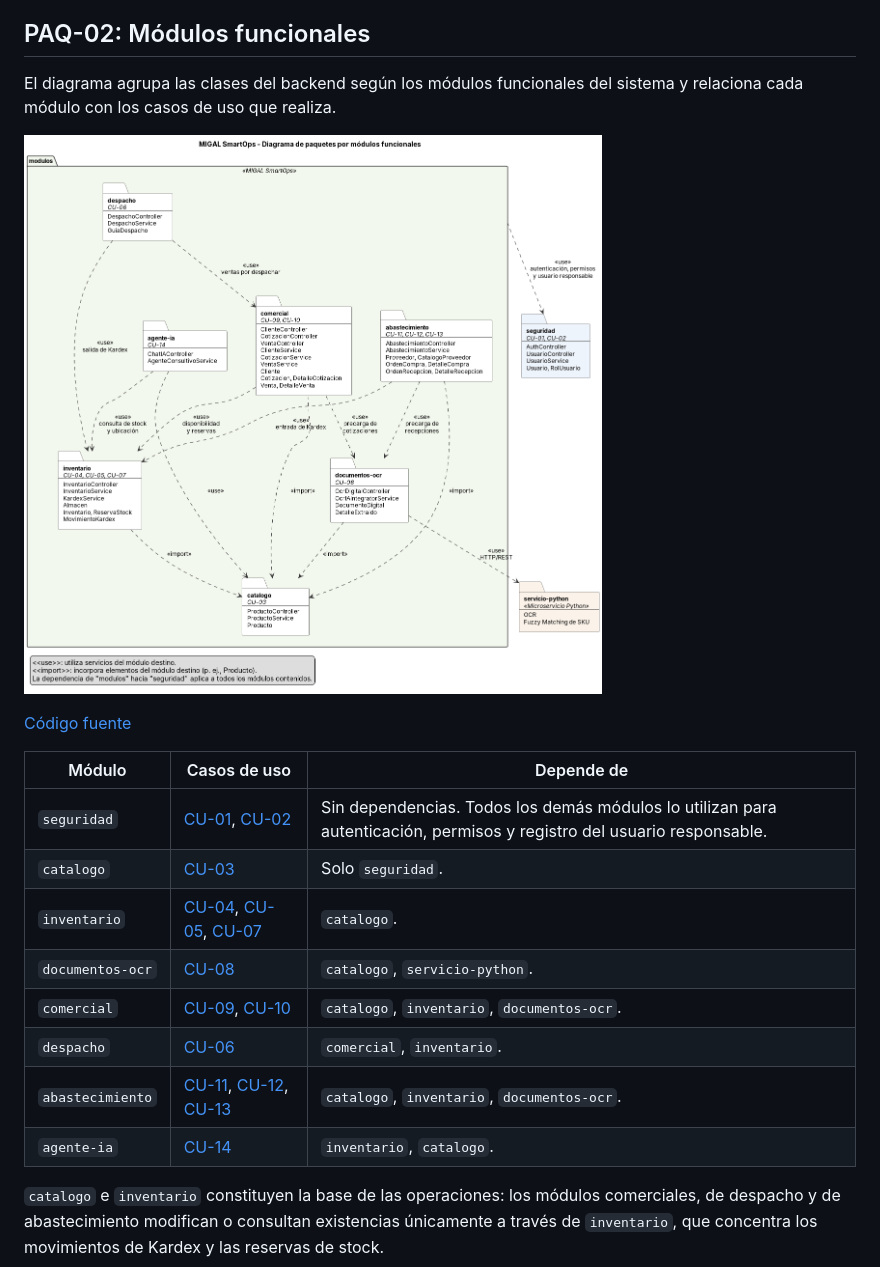
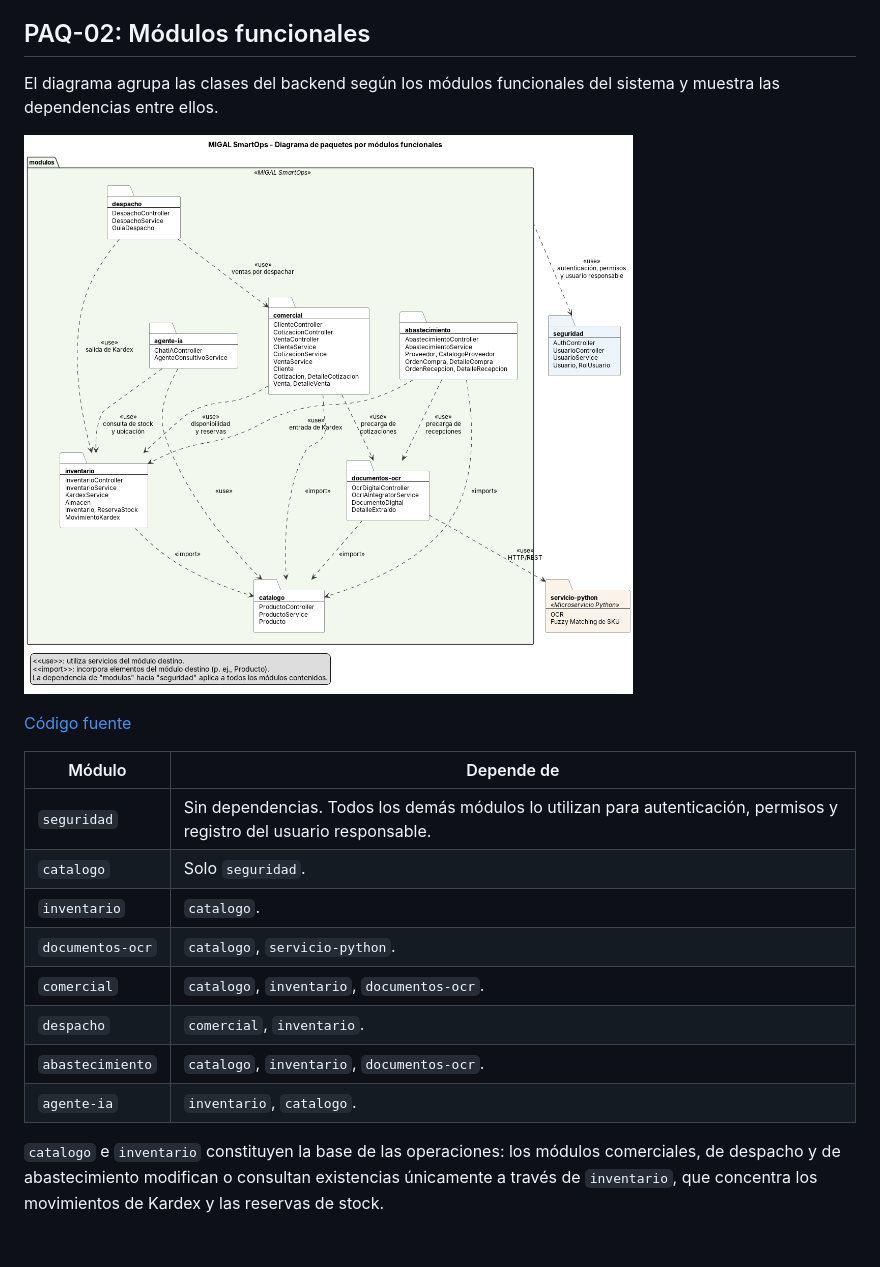
Before and after one commit to brendaf08/MIGAL-SmartOps, a Markdown page: docs/diagramas-paquetes.md, the part around the change. Rendered like a GitHub page; pictures changed too: docs/imagenes/MIGAL-PAQ-02-modulos-funcionales.png; blank space fills up the shorter version.

Commit message:
docs(paquetes): omitir casos de uso en diagrama de módulos funcionales

```diff
--- a/docs/diagramas-paquetes.md
+++ b/docs/diagramas-paquetes.md
@@ -36,22 +36,22 @@ Las dependencias siguen una sola dirección: la presentación utiliza el negocio
 
 ## PAQ-02: Módulos funcionales
 
-El diagrama agrupa las clases del backend según los módulos funcionales del sistema y relaciona cada módulo con los casos de uso que realiza.
+El diagrama agrupa las clases del backend según los módulos funcionales del sistema y muestra las dependencias entre ellos.
 
 ![Diagrama de paquetes PAQ-02: Módulos funcionales](imagenes/MIGAL-PAQ-02-modulos-funcionales.png)
 
 [Código fuente](fuentes/paquetes/MIGAL-PAQ-02-modulos-funcionales.puml)
 
-| Módulo | Casos de uso | Depende de |
-| --- | --- | --- |
-| `seguridad` | [CU-01](especificaciones-casos-de-uso.md#cu-01), [CU-02](especificaciones-casos-de-uso.md#cu-02) | Sin dependencias. Todos los demás módulos lo utilizan para autenticación, permisos y registro del usuario responsable. |
-| `catalogo` | [CU-03](especificaciones-casos-de-uso.md#cu-03) | Solo `seguridad`. |
-| `inventario` | [CU-04](especificaciones-casos-de-uso.md#cu-04), [CU-05](especificaciones-casos-de-uso.md#cu-05), [CU-07](especificaciones-casos-de-uso.md#cu-07) | `catalogo`. |
-| `documentos-ocr` | [CU-08](especificaciones-casos-de-uso.md#cu-08) | `catalogo`, `servicio-python`. |
-| `comercial` | [CU-09](especificaciones-casos-de-uso.md#cu-09), [CU-10](especificaciones-casos-de-uso.md#cu-10) | `catalogo`, `inventario`, `documentos-ocr`. |
-| `despacho` | [CU-06](especificaciones-casos-de-uso.md#cu-06) | `comercial`, `inventario`. |
-| `abastecimiento` | [CU-11](especificaciones-casos-de-uso.md#cu-11), [CU-12](especificaciones-casos-de-uso.md#cu-12), [CU-13](especificaciones-casos-de-uso.md#cu-13) | `catalogo`, `inventario`, `documentos-ocr`. |
-| `agente-ia` | [CU-14](especificaciones-casos-de-uso.md#cu-14) | `inventario`, `catalogo`. |
+| Módulo | Depende de |
+| --- | --- |
+| `seguridad` | Sin dependencias. Todos los demás módulos lo utilizan para autenticación, permisos y registro del usuario responsable. |
+| `catalogo` | Solo `seguridad`. |
+| `inventario` | `catalogo`. |
+| `documentos-ocr` | `catalogo`, `servicio-python`. |
+| `comercial` | `catalogo`, `inventario`, `documentos-ocr`. |
+| `despacho` | `comercial`, `inventario`. |
+| `abastecimiento` | `catalogo`, `inventario`, `documentos-ocr`. |
+| `agente-ia` | `inventario`, `catalogo`. |
 
 `catalogo` e `inventario` constituyen la base de las operaciones: los módulos comerciales, de despacho y de abastecimiento modifican o consultan existencias únicamente a través de `inventario`, que concentra los movimientos de Kardex y las reservas de stock.
 
```
Also changed, not shown: 1 other file.
